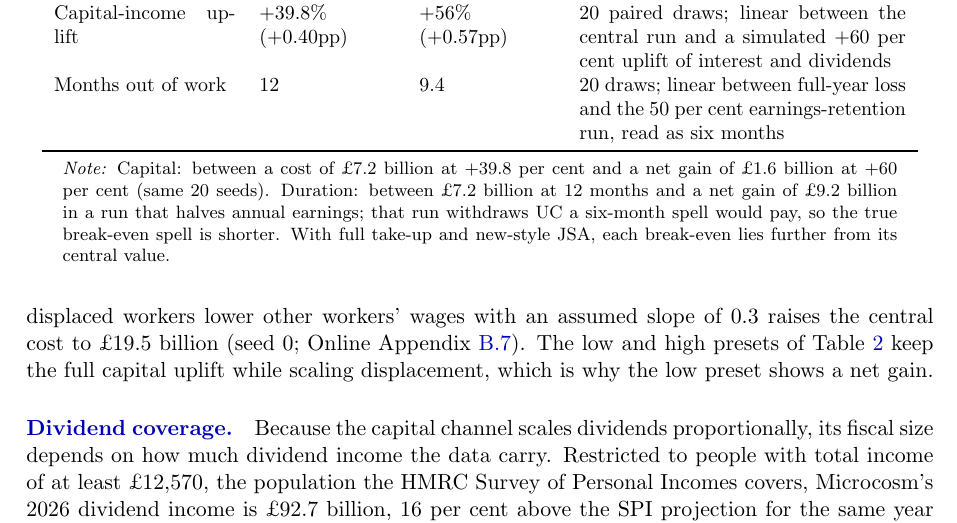
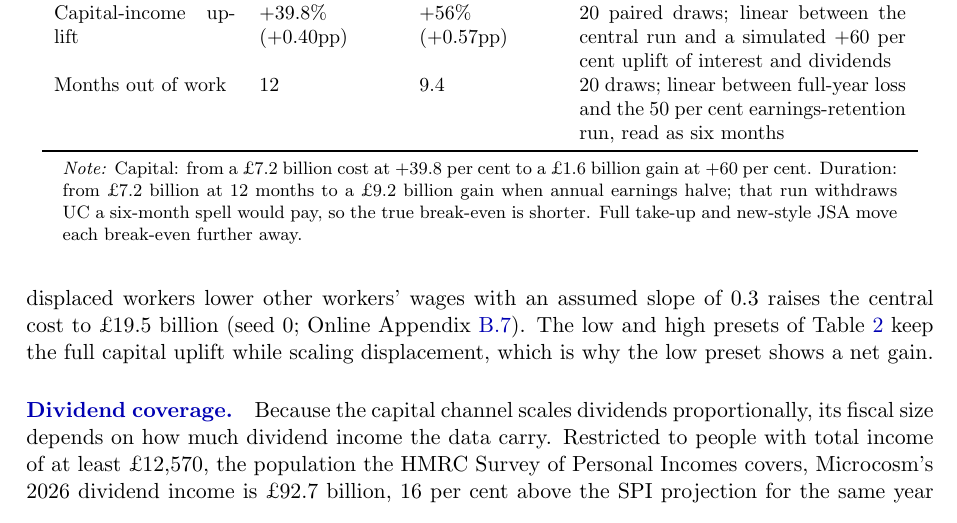
Before and after one commit to PolicyEngine/uk-ai-study, a LaTeX paper (paper/main.tex, which reads paper/sections/results.tex): part of page 17 of 39, cut so that both start at the same text. Compiled offline with pdfLaTeX.

Commit message:
Break-even table note: shorter
Co-Authored-By: Claude Opus 5.5 <noreply@anthropic.com>

```diff
--- a/paper/sections/results.tex
+++ b/paper/sections/results.tex
@@ -205,7 +205,7 @@ Months out of work & 12 & \genBeDurMonths & 20 draws; linear between full-year l
 \end{tabular}
 
 \vspace{0.4em}
-\parbox{0.92\textwidth}{\footnotesize\emph{Note:} Capital: between a cost of \pounds\genCapCentralTwentyCostMeanBn~billion at $+\genCapitalScalePct$ per cent and a net gain of \pounds\genCapSixtyDrawCostMeanAbsBn~billion at $+60$ per cent (same 20 seeds). Duration: between \pounds\genDurCentralCostMeanBn~billion at 12 months and a net gain of \pounds\genDurSixMoCostMeanAbsBn~billion in a run that halves annual earnings; that run withdraws UC a six-month spell would pay, so the true break-even spell is shorter. With full take-up and new-style JSA, each break-even lies further from its central value.}
+\parbox{0.92\textwidth}{\footnotesize\emph{Note:} Capital: from a \pounds\genCapCentralTwentyCostMeanBn~billion cost at $+\genCapitalScalePct$ per cent to a \pounds\genCapSixtyDrawCostMeanAbsBn~billion gain at $+60$ per cent. Duration: from \pounds\genDurCentralCostMeanBn~billion at 12 months to a \pounds\genDurSixMoCostMeanAbsBn~billion gain when annual earnings halve; that run withdraws UC a six-month spell would pay, so the true break-even is shorter. Full take-up and new-style JSA move each break-even further away.}
 \end{table}
 
 Other assumptions move the cost less or in one direction. A flat 70 per cent UC take-up probability for every benefit unit, in place of Microcosm's drawn flags (a person-weighted claim propensity of \genTakeupBaselinePropensityPct~per cent), raises take-up among the displaced and raises the cost from \pounds\genDurCentralCostMeanBn~billion to \pounds\genTakeupCostMeanBn~billion (20 draws). Setting take-up to one for the displaced alone gives \pounds\genTkCentralTakeupCostMeanBn~billion, and with new-style JSA as well \pounds\genTkCentralJsaCostMeanBn~billion (20 draws paired with the central draws, changes of $\genTkCentralTakeupCostDiffBn$ and $\genTkCentralJsaCostDiffBn$ billion); the rise in absolute BHC poverty becomes \genTkCentralTakeupPovBhcMeanPp~and \genTkCentralJsaPovBhcMeanPp~points, and that in the Gini \genTkCentralTakeupGiniMeanPp~and \genTkCentralJsaGiniMeanPp~points. A reduced-form ripple effect in which displaced workers lower other workers' wages with an assumed slope of 0.3 raises the central cost to \pounds\genCentralRippleCostBn~billion (seed~0; Online Appendix~\ref{app:ripple}). The low and high presets of Table~\ref{tab:presets} keep the full capital uplift while scaling displacement, which is why the low preset shows a net gain.
```
Also changed, not shown: paper/main.pdf.
